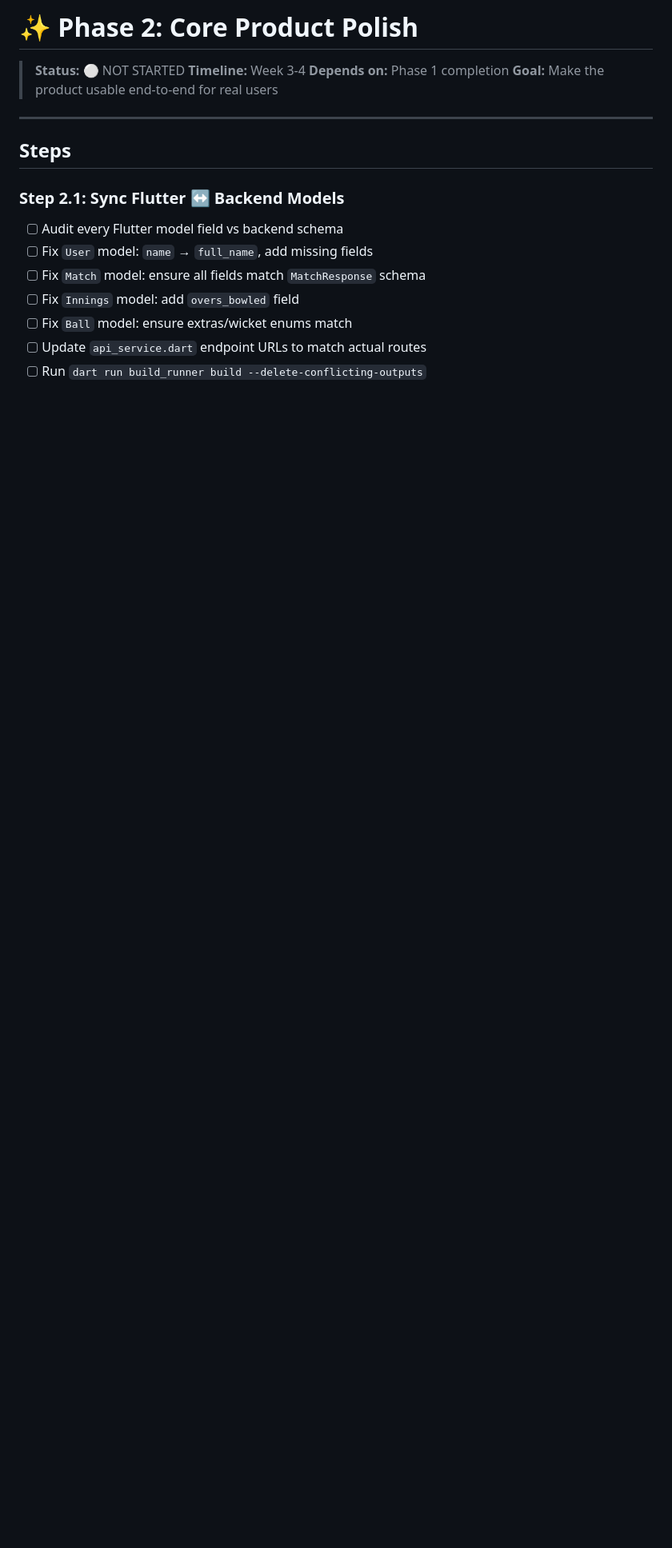
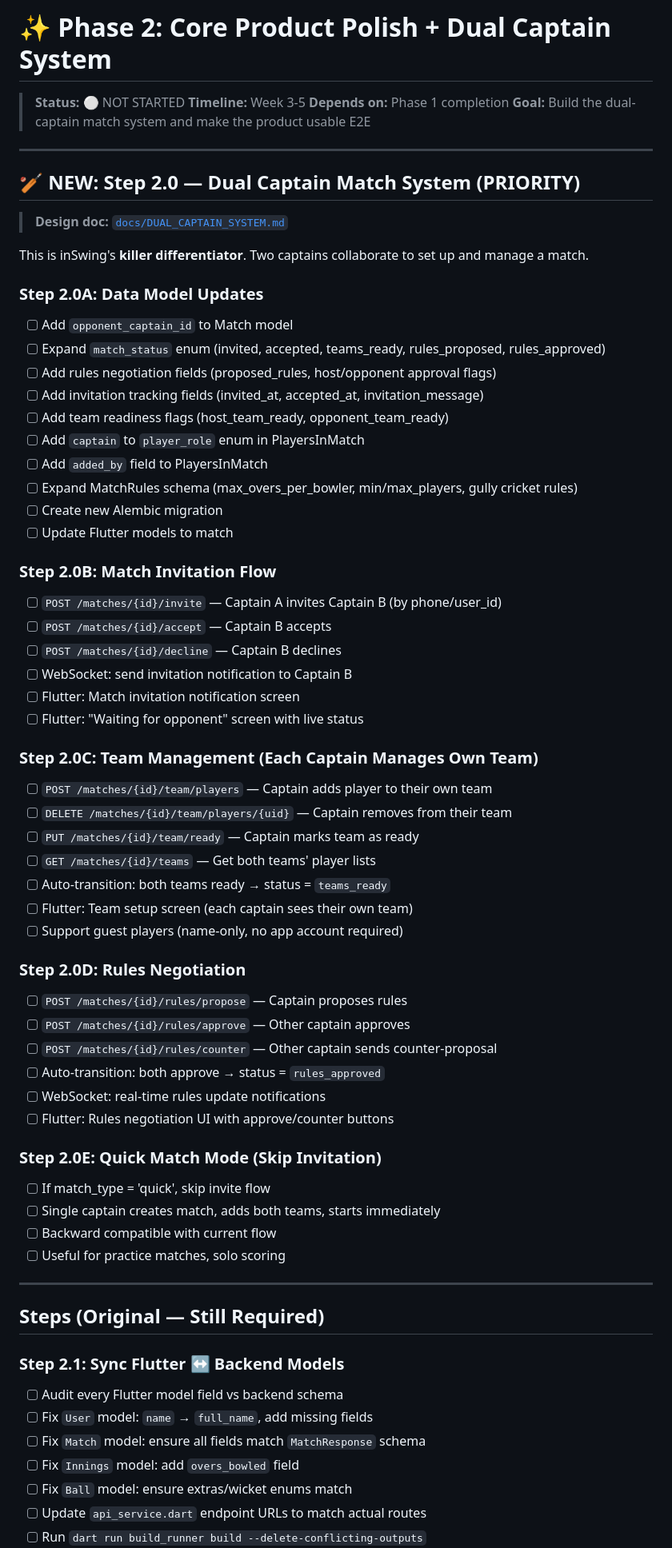
Before and after one commit to ganesh12122/inSwing, a Markdown page: development-path/phase-2-core-polish/README.md, the part around one of its changes. Shown at 80% size. Drawn GitHub-style; blank space fills up the shorter version.

Commit message:
feat: Implement Dual Captain Match System with updated data models and API endpoints

```diff
--- a/development-path/phase-2-core-polish/README.md
+++ b/development-path/phase-2-core-polish/README.md
@@ -1,13 +1,64 @@
-# ✨ Phase 2: Core Product Polish
+# ✨ Phase 2: Core Product Polish + Dual Captain System
 
 > **Status:** ⚪ NOT STARTED
-> **Timeline:** Week 3-4
+> **Timeline:** Week 3-5
 > **Depends on:** Phase 1 completion
-> **Goal:** Make the product usable end-to-end for real users
+> **Goal:** Build the dual-captain match system and make the product usable E2E
 
 ---
 
-## Steps
+## 🏏 NEW: Step 2.0 — Dual Captain Match System (PRIORITY)
+
+> **Design doc:** [`docs/DUAL_CAPTAIN_SYSTEM.md`](../../docs/DUAL_CAPTAIN_SYSTEM.md)
+
+This is inSwing's **killer differentiator**. Two captains collaborate to set up and manage a match.
+
+### Step 2.0A: Data Model Updates
+- [ ] Add `opponent_captain_id` to Match model
+- [ ] Expand `match_status` enum (invited, accepted, teams_ready, rules_proposed, rules_approved)
+- [ ] Add rules negotiation fields (proposed_rules, host/opponent approval flags)
+- [ ] Add invitation tracking fields (invited_at, accepted_at, invitation_message)
+- [ ] Add team readiness flags (host_team_ready, opponent_team_ready)
+- [ ] Add `captain` to `player_role` enum in PlayersInMatch
+- [ ] Add `added_by` field to PlayersInMatch
+- [ ] Expand MatchRules schema (max_overs_per_bowler, min/max_players, gully cricket rules)
+- [ ] Create new Alembic migration
+- [ ] Update Flutter models to match
+
+### Step 2.0B: Match Invitation Flow
+- [ ] `POST /matches/{id}/invite` — Captain A invites Captain B (by phone/user_id)
+- [ ] `POST /matches/{id}/accept` — Captain B accepts
+- [ ] `POST /matches/{id}/decline` — Captain B declines
+- [ ] WebSocket: send invitation notification to Captain B
+- [ ] Flutter: Match invitation notification screen
+- [ ] Flutter: "Waiting for opponent" screen with live status
+
+### Step 2.0C: Team Management (Each Captain Manages Own Team)
+- [ ] `POST /matches/{id}/team/players` — Captain adds player to their own team
+- [ ] `DELETE /matches/{id}/team/players/{uid}` — Captain removes from their team
+- [ ] `PUT /matches/{id}/team/ready` — Captain marks team as ready
+- [ ] `GET /matches/{id}/teams` — Get both teams' player lists
+- [ ] Auto-transition: both teams ready → status = `teams_ready`
+- [ ] Flutter: Team setup screen (each captain sees their own team)
+- [ ] Support guest players (name-only, no app account required)
+
+### Step 2.0D: Rules Negotiation
+- [ ] `POST /matches/{id}/rules/propose` — Captain proposes rules
+- [ ] `POST /matches/{id}/rules/approve` — Other captain approves
+- [ ] `POST /matches/{id}/rules/counter` — Other captain sends counter-proposal
+- [ ] Auto-transition: both approve → status = `rules_approved`
+- [ ] WebSocket: real-time rules update notifications
+- [ ] Flutter: Rules negotiation UI with approve/counter buttons
+
+### Step 2.0E: Quick Match Mode (Skip Invitation)
+- [ ] If match_type = 'quick', skip invite flow
+- [ ] Single captain creates match, adds both teams, starts immediately
+- [ ] Backward compatible with current flow
+- [ ] Useful for practice matches, solo scoring
+
+---
+
+## Steps (Original — Still Required)
 
 ### Step 2.1: Sync Flutter ↔ Backend Models
 
```
Also changed, not shown: other parts of development-path/phase-2-core-polish/README.md (+4 -43 lines), docs/DUAL_CAPTAIN_SYSTEM.md (added, +313 -0 lines).
